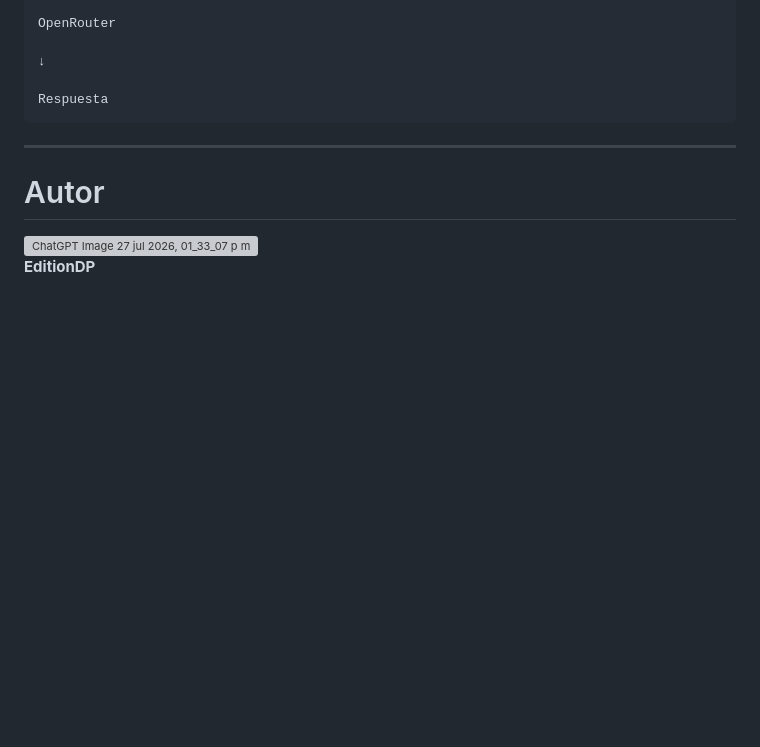
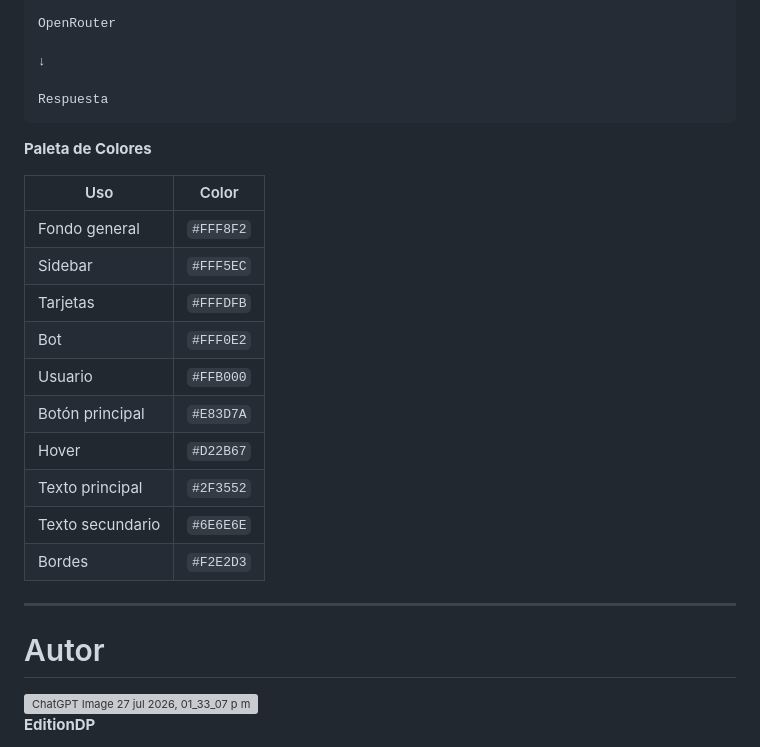
Before and after one commit to EditionDP/Web_Agente_BimBam, a Markdown page: README.md, the part around the change. Drawn GitHub-style; blank space fills up the shorter version; grey boxes are pictures that could not be loaded.

Commit message:
Add color palette section to README
Added a color palette section with specific color codes for various UI elements.

````diff
--- a/README.md
+++ b/README.md
@@ -451,6 +451,22 @@ OpenRouter
 
 Respuesta
 ```
+**Paleta de Colores**
+
+| Uso              | Color     |
+| ---------------- | --------- |
+| Fondo general    | `#FFF8F2` |
+| Sidebar          | `#FFF5EC` |
+| Tarjetas         | `#FFFDFB` |
+| Bot              | `#FFF0E2` |
+| Usuario          | `#FFB000` |
+| Botón principal  | `#E83D7A` |
+| Hover            | `#D22B67` |
+| Texto principal  | `#2F3552` |
+| Texto secundario | `#6E6E6E` |
+| Bordes           | `#F2E2D3` |
+
+
 
 ---
 
````
